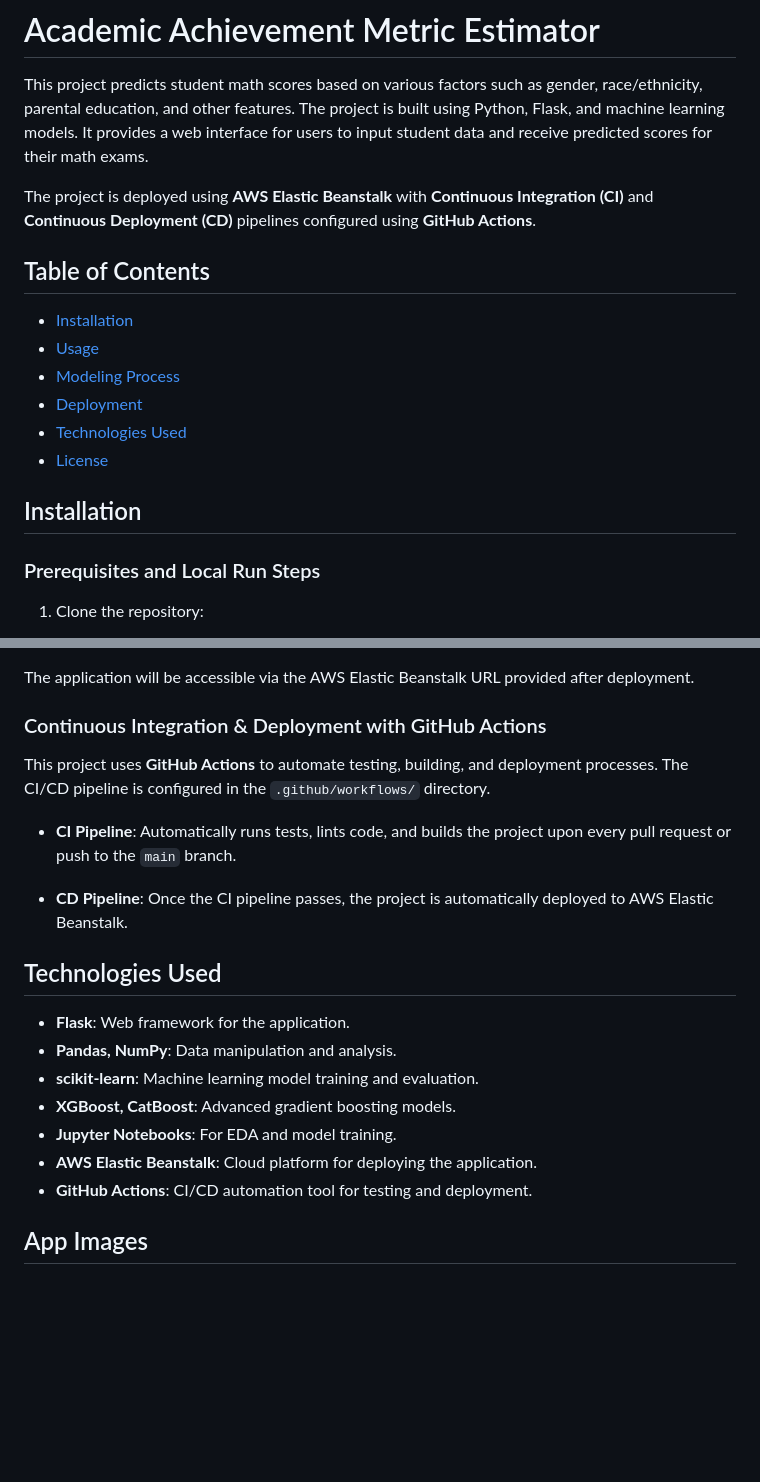
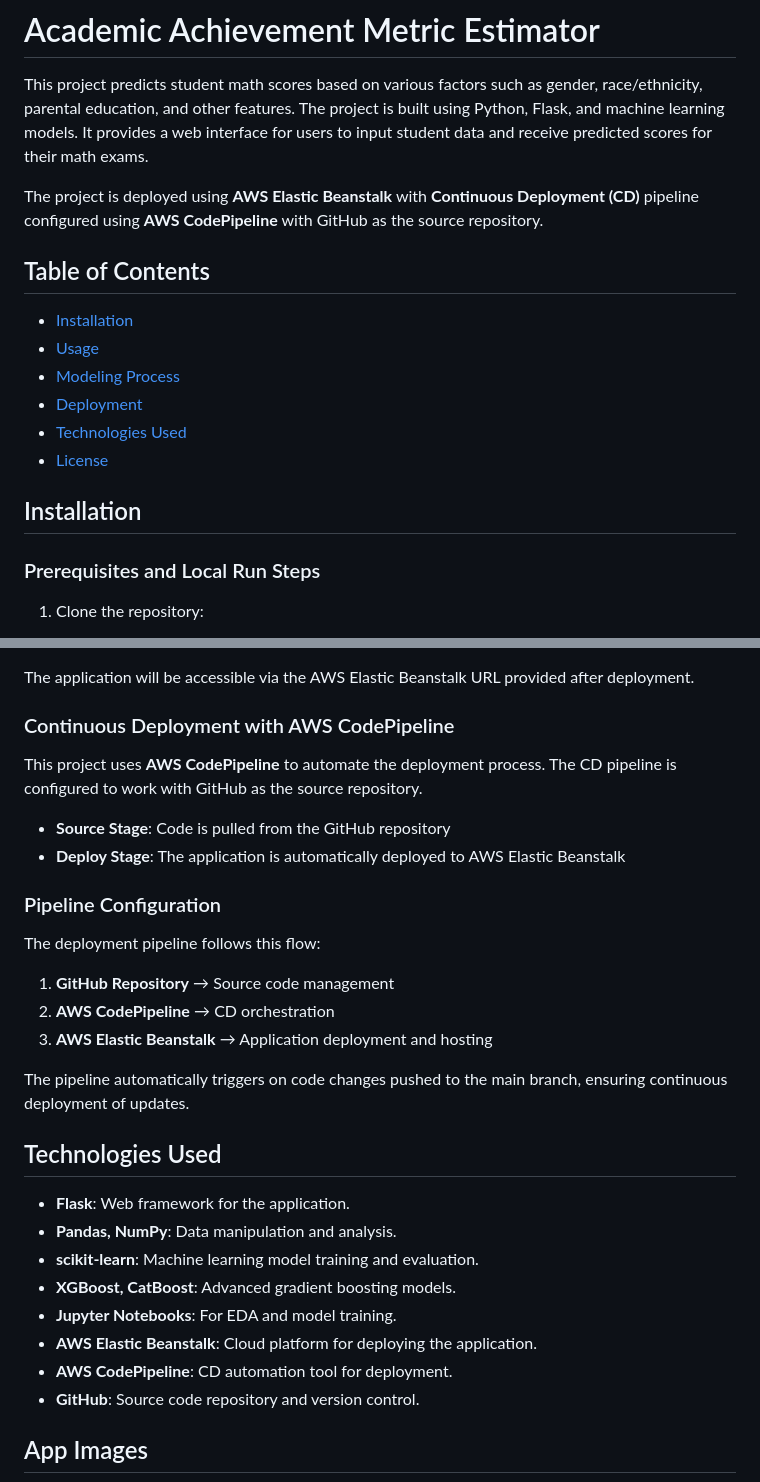
Before and after one commit to Gouranga-GH/ETEP-ModularCoding-GitHub-CodePipe-AWSEB, a Markdown page: README.md, 2 parts joined by grey strips. GitHub-like rendering; blank space fills up the shorter version.

```diff
--- a/README.md
+++ b/README.md
@@ -3,7 +3,7 @@
 
 This project predicts student math scores based on various factors such as gender, race/ethnicity, parental education, and other features. The project is built using Python, Flask, and machine learning models. It provides a web interface for users to input student data and receive predicted scores for their math exams.
 
-The project is deployed using **AWS Elastic Beanstalk** with **Continuous Integration (CI)** and **Continuous Deployment (CD)** pipelines configured using **GitHub Actions**.
+The project is deployed using **AWS Elastic Beanstalk** with **Continuous Deployment (CD)** pipeline configured using **AWS CodePipeline** with GitHub as the source repository.
 
 ## Table of Contents
 
@@ -15,7 +15,6 @@ The project is deployed using **AWS Elastic Beanstalk** with **Continuous Integr
 - [License](#license)
 
 ## Installation
-
 
 ### Prerequisites and Local Run Steps
 
@@ -85,15 +80,21 @@ The project is deployed to **AWS Elastic Beanstalk**, which provides an easy-to-
 
 The application will be accessible via the AWS Elastic Beanstalk URL provided after deployment.
 
-### Continuous Integration & Deployment with GitHub Actions
+### Continuous Deployment with AWS CodePipeline
 
-This project uses **GitHub Actions** to automate testing, building, and deployment processes. The CI/CD pipeline is configured in the `.github/workflows/` directory.
+This project uses **AWS CodePipeline** to automate the deployment process. The CD pipeline is configured to work with GitHub as the source repository.
 
-- **CI Pipeline**: Automatically runs tests, lints code, and builds the project upon every pull request or push to the `main` branch.
+- **Source Stage**: Code is pulled from the GitHub repository
+- **Deploy Stage**: The application is automatically deployed to AWS Elastic Beanstalk
 
-- **CD Pipeline**: Once the CI pipeline passes, the project is automatically deployed to AWS Elastic Beanstalk.
+### Pipeline Configuration
 
+The deployment pipeline follows this flow:
+1. **GitHub Repository** → Source code management
+2. **AWS CodePipeline** → CD orchestration
+3. **AWS Elastic Beanstalk** → Application deployment and hosting
 
+The pipeline automatically triggers on code changes pushed to the main branch, ensuring continuous deployment of updates.
 
 ## Technologies Used
 
@@ -103,7 +104,8 @@ This project uses **GitHub Actions** to automate testing, building, and deployme
 - **XGBoost, CatBoost**: Advanced gradient boosting models.
 - **Jupyter Notebooks**: For EDA and model training.
 - **AWS Elastic Beanstalk**: Cloud platform for deploying the application.
-- **GitHub Actions**: CI/CD automation tool for testing and deployment.
+- **AWS CodePipeline**: CD automation tool for deployment.
+- **GitHub**: Source code repository and version control.
 
 ## App Images
 
```
Also changed, not shown: other parts of README.md (+0 -4 lines).
